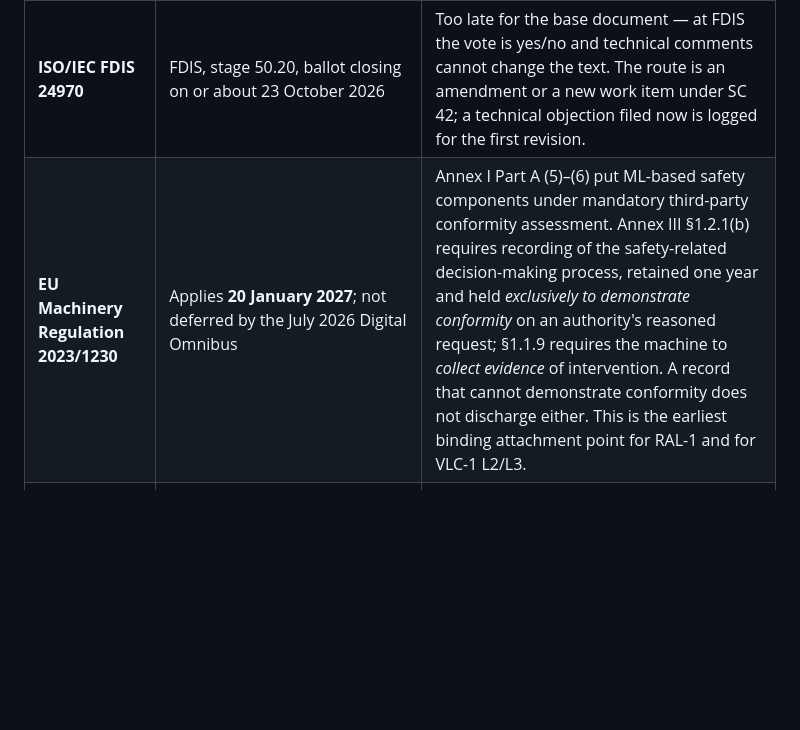
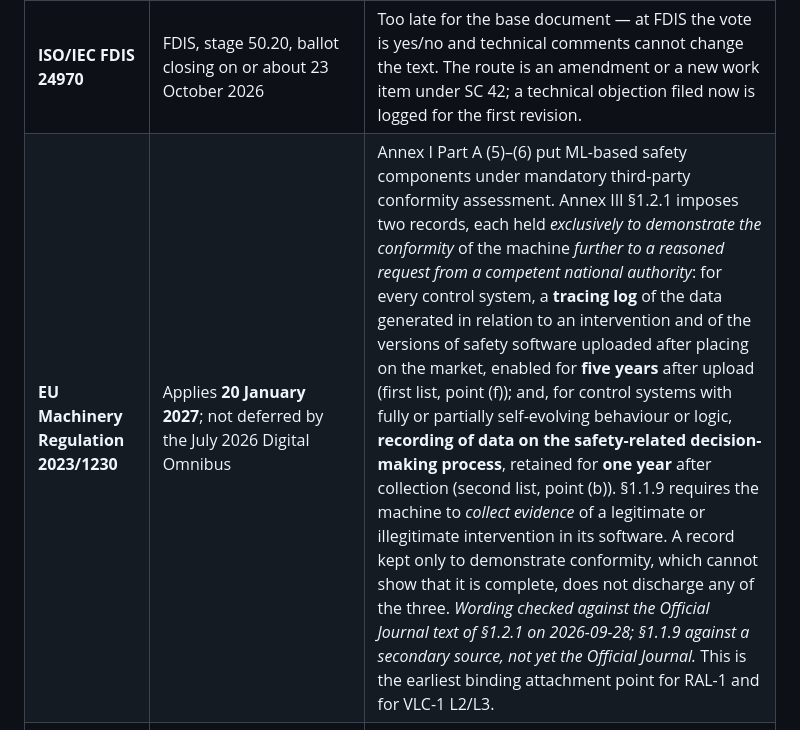
Before and after one commit to MattyIceMatrix/vlc-1, a Markdown page: SPEC.md, the part around the change. GitHub-like rendering; blank space fills up the shorter version.

Commit message:
Annex B: Machinery Regulation §1.2.1 checked against the Official Journal text
The row cited "§1.2.1(b)" for the one-year decision-making record. That point
is (b) of the second list in §1.2.1, which applies only to control systems with
fully or partially self-evolving behaviour or logic; (b) of the first list is
about hardware faults. The row also omitted §1.2.1 first list (f): a five-year
tracing log of intervention data and safety-software versions, required of
every control system and held on the same "exclusively to demonstrate
conformity" terms. Both are now stated, with the list each sits in.

The "exclusively to demonstrate conformity ... reasoned request" wording,
previously unverified, is confirmed for both records. §1.1.9 is still checked
only against a secondary source, and the row says so.

Co-Authored-By: Claude Opus 5.5 <noreply@anthropic.com>
Claude-Session: https://claude.ai/code/session_01LcDqTbFyE9ABwdTA9ootWW

```diff
--- a/SPEC.md
+++ b/SPEC.md
@@ -664,7 +664,7 @@ rewards writing a longer list.
 | **prEN 18229-1** | CEN enquiry closed 20 Aug 2026; at disposition of comments. CEN/CENELEC approved direct publication after a positive enquiry for JTC 21 items in Oct 2025, so **there may be no Formal Vote round**: disposition is prudently treated as the last window, and it is reachable only through a national body or a WG 4 expert. **May 2026 draft read in full 2026-09-27** | Completeness is already required at **5.2.2 c)** and integrity is defined to include it at **3.2.9** — what is missing is the mechanism that makes either checkable from the delivered log. VLC-1 L2 supplies loss accounting; L3 supplies the observation surface, which 6.2.1 a) currently places in the instructions for use rather than in the log. Note that 5.4.1, 5.4.3, 5.5 and 6.1 defer most substance to FprEN ISO/IEC 24970, which is at FDIS and can no longer be technically amended — so this part is the only place the mechanism can still be added without an amendment cycle. |
 | **prEN 18229-3** | National enquiry windows closed 22 September 2026; at disposition. National dates differ from the CEN ballot date — confirm with the national body rather than assuming | Transparency and human oversight: an oversight function reading an incomplete log is not exercising oversight. |
 | **ISO/IEC FDIS 24970** | FDIS, stage 50.20, ballot closing on or about 23 October 2026 | Too late for the base document — at FDIS the vote is yes/no and technical comments cannot change the text. The route is an amendment or a new work item under SC 42; a technical objection filed now is logged for the first revision. |
-| **EU Machinery Regulation 2023/1230** | Applies **20 January 2027**; not deferred by the July 2026 Digital Omnibus | Annex I Part A (5)–(6) put ML-based safety components under mandatory third-party conformity assessment. Annex III §1.2.1(b) requires recording of the safety-related decision-making process, retained one year and held *exclusively to demonstrate conformity* on an authority's reasoned request; §1.1.9 requires the machine to *collect evidence* of intervention. A record that cannot demonstrate conformity does not discharge either. This is the earliest binding attachment point for RAL-1 and for VLC-1 L2/L3. |
+| **EU Machinery Regulation 2023/1230** | Applies **20 January 2027**; not deferred by the July 2026 Digital Omnibus | Annex I Part A (5)–(6) put ML-based safety components under mandatory third-party conformity assessment. Annex III §1.2.1 imposes two records, each held *exclusively to demonstrate the conformity* of the machine *further to a reasoned request from a competent national authority*: for every control system, a **tracing log** of the data generated in relation to an intervention and of the versions of safety software uploaded after placing on the market, enabled for **five years** after upload (first list, point (f)); and, for control systems with fully or partially self-evolving behaviour or logic, **recording of data on the safety-related decision-making process**, retained for **one year** after collection (second list, point (b)). §1.1.9 requires the machine to *collect evidence* of a legitimate or illegitimate intervention in its software. A record kept only to demonstrate conformity, which cannot show that it is complete, does not discharge any of the three. *Wording checked against the Official Journal text of §1.2.1 on 2026-09-28; §1.1.9 against a secondary source, not yet the Official Journal.* This is the earliest binding attachment point for RAL-1 and for VLC-1 L2/L3. |
 | **prEN 50742** (machinery, protection against corruption) | Draft; harmonised standard being prepared against Machinery Annex III §1.1.9 and §1.2.1 | Requires security-relevant events to be logged and stored securely for traceability, and does not specify which events, what retention, how completeness is verified, or how a missing entry is detected. The open clause slot. Stage should be confirmed with CENELEC TC 44X. |
 | **ISO/IEC 42001** | Published | Clause 8.1 asks whether controls are *effective*, not present. A log that cannot distinguish an outage from a quiet afternoon is a control that is present. Clause 9.1 monitoring and 10.2 nonconformity both rest on it. |
 | **ISO/IEC 27001 A.8.15 / A.8.16** | Published | Logging and monitoring controls, same gap, older. |
```
